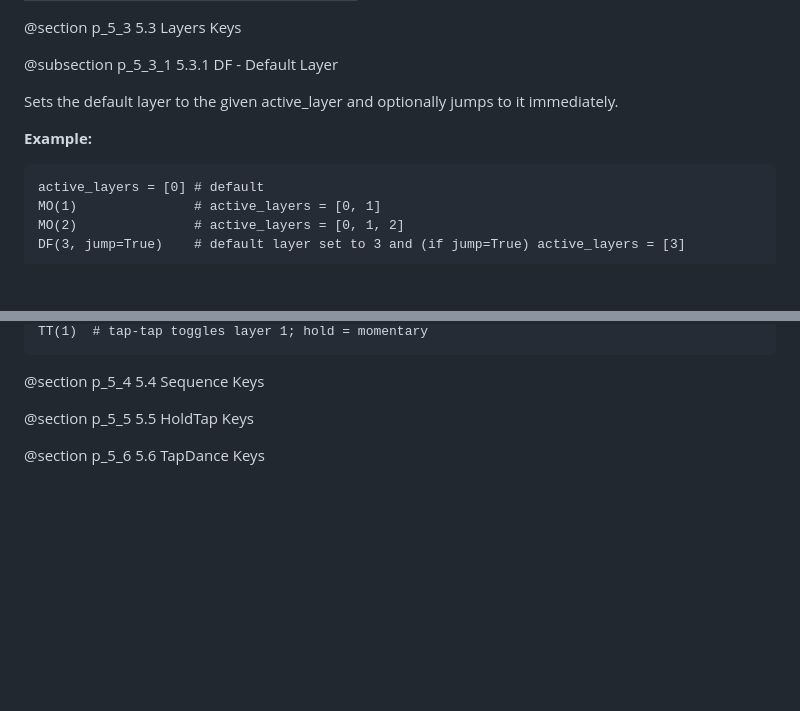
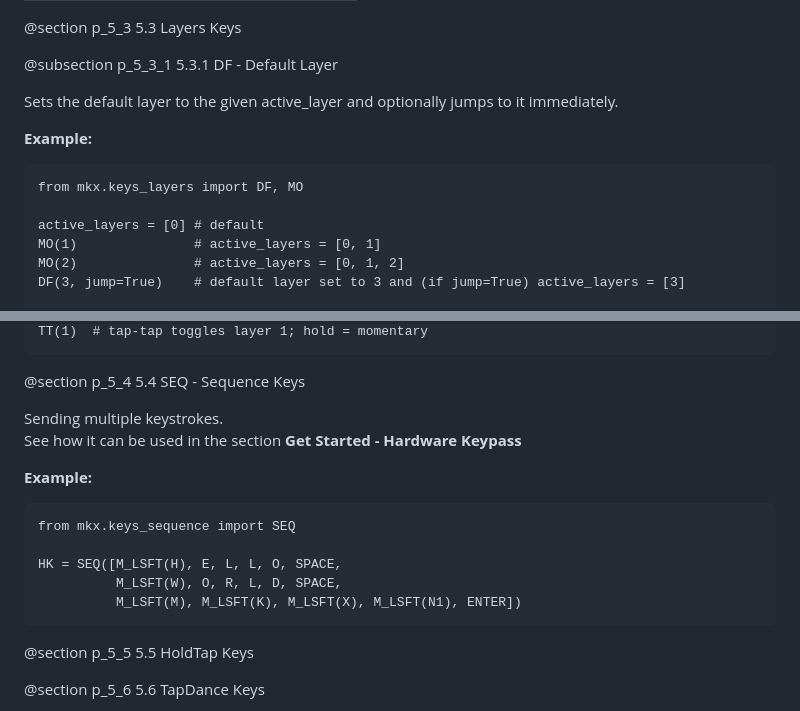
Before and after one commit to jacmie/mkx, a Markdown page: docs/pages/5_Keys.md, 2 parts joined by grey strips. GitHub-like rendering; blank space fills up the shorter version.

Commit message:
Docs added SEQ keys

````diff
--- a/docs/pages/5_Keys.md
+++ b/docs/pages/5_Keys.md
@@ -152,6 +152,8 @@ Sets the default layer to the given active_layer and optionally jumps to it imme
 
 **Example:**
 ``` {.py}
+from mkx.keys_layers import DF, MO
+
 active_layers = [0] # default
 MO(1)               # active_layers = [0, 1]
 MO(2)               # active_layers = [0, 1, 2]
@@ -236,7 +250,19 @@ Momentarily activates a layer if held, toggles layer if double-tapped.
 TT(1)  # tap-tap toggles layer 1; hold = momentary
 ```
 
-@section p_5_4 5.4 Sequence Keys
+@section p_5_4 5.4 SEQ - Sequence Keys
+
+Sending multiple keystrokes.
+See how it can be used in the section **Get Started - Hardware Keypass**
+
+**Example:**
+``` {.py}
+from mkx.keys_sequence import SEQ
+
+HK = SEQ([M_LSFT(H), E, L, L, O, SPACE,
+          M_LSFT(W), O, R, L, D, SPACE,
+          M_LSFT(M), M_LSFT(K), M_LSFT(X), M_LSFT(N1), ENTER])
+```
 
 @section p_5_5 5.5 HoldTap Keys
 
````
Also changed, not shown: other parts of docs/pages/5_Keys.md (+12 -0 lines).
